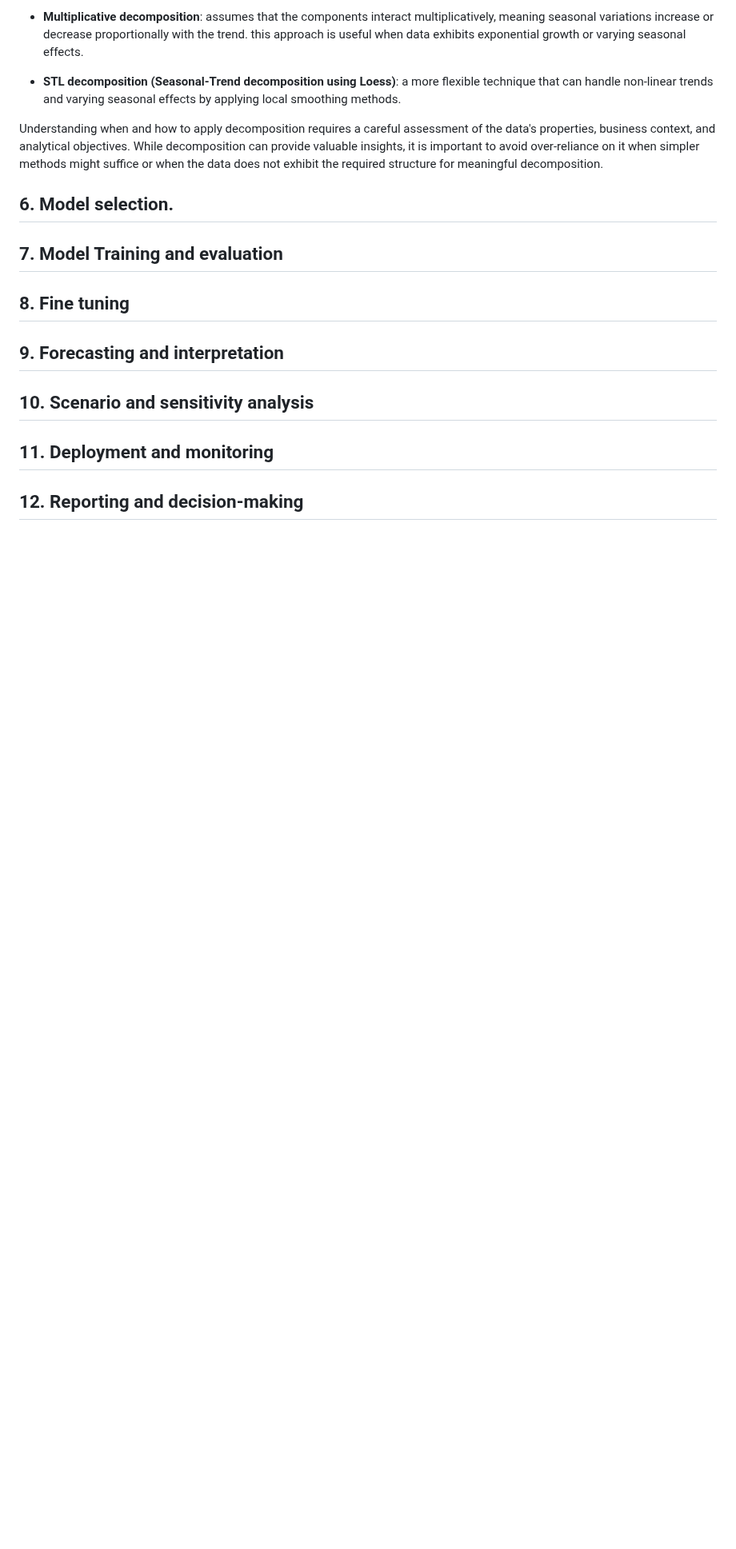
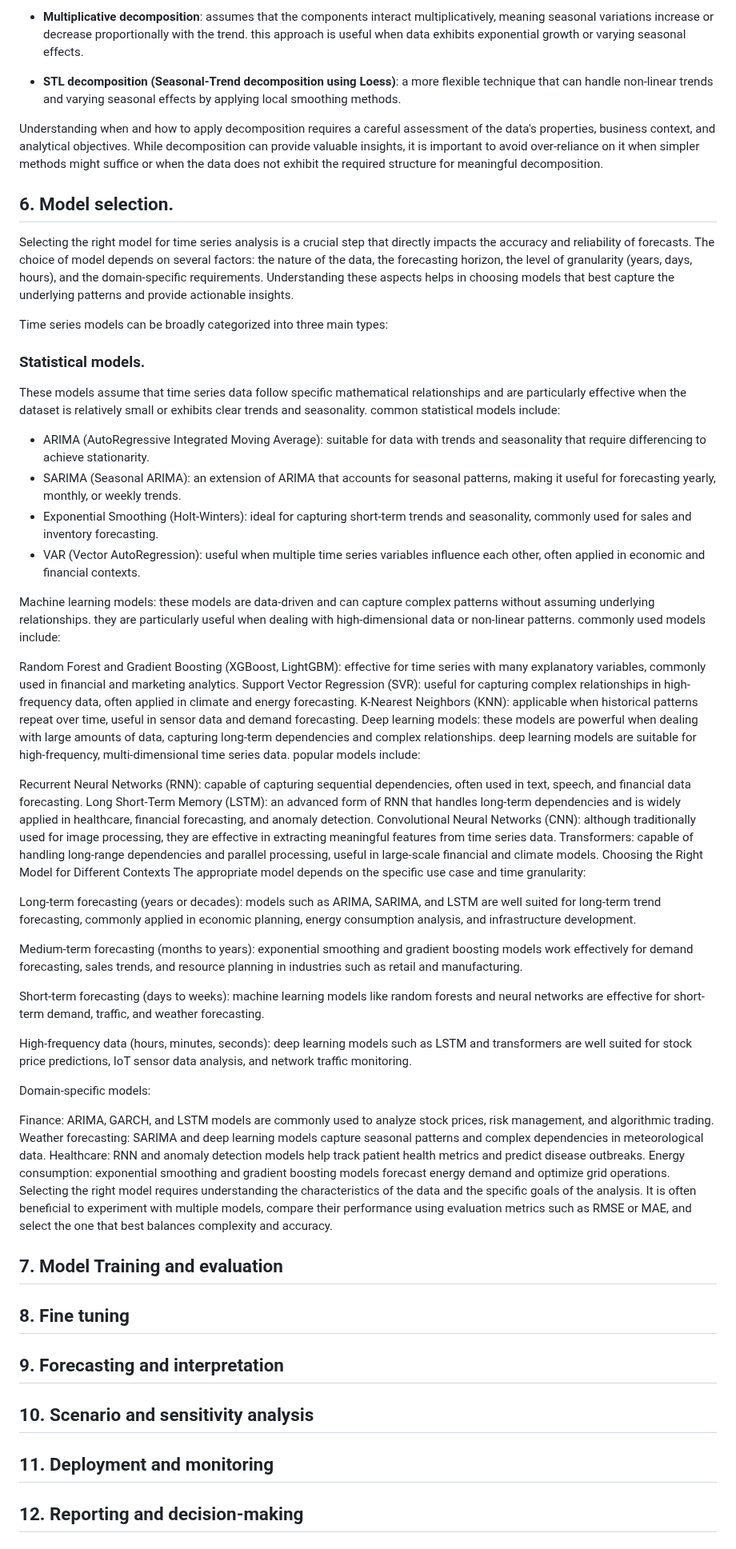
Before and after one commit to OskyRosky/Time-Series, a Markdown page: README.md, the part around the change. Shown at 80% size. Rendered like a GitHub page; blank space fills up the shorter version.

```diff
--- a/README.md
+++ b/README.md
@@ -717,6 +717,49 @@ Understanding when and how to apply decomposition requires a careful assessment
 
 ## 6. Model selection.
 
+Selecting the right model for time series analysis is a crucial step that directly impacts the accuracy and reliability of forecasts. The choice of model depends on several factors: the nature of the data, the forecasting horizon, the level of granularity (years, days, hours), and the domain-specific requirements. Understanding these aspects helps in choosing models that best capture the underlying patterns and provide actionable insights.
+
+Time series models can be broadly categorized into three main types:
+
+### Statistical models.
+
+These models assume that time series data follow specific mathematical relationships and are particularly effective when the dataset is relatively small or exhibits clear trends and seasonality. common statistical models include:
+
+- ARIMA (AutoRegressive Integrated Moving Average): suitable for data with trends and seasonality that require differencing to achieve stationarity.
+- SARIMA (Seasonal ARIMA): an extension of ARIMA that accounts for seasonal patterns, making it useful for forecasting yearly, monthly, or weekly trends.
+- Exponential Smoothing (Holt-Winters): ideal for capturing short-term trends and seasonality, commonly used for sales and inventory forecasting.
+- VAR (Vector AutoRegression): useful when multiple time series variables influence each other, often applied in economic and financial contexts.
+
+Machine learning models: these models are data-driven and can capture complex patterns without assuming underlying relationships. they are particularly useful when dealing with high-dimensional data or non-linear patterns. commonly used models include:
+
+Random Forest and Gradient Boosting (XGBoost, LightGBM): effective for time series with many explanatory variables, commonly used in financial and marketing analytics.
+Support Vector Regression (SVR): useful for capturing complex relationships in high-frequency data, often applied in climate and energy forecasting.
+K-Nearest Neighbors (KNN): applicable when historical patterns repeat over time, useful in sensor data and demand forecasting.
+Deep learning models: these models are powerful when dealing with large amounts of data, capturing long-term dependencies and complex relationships. deep learning models are suitable for high-frequency, multi-dimensional time series data. popular models include:
+
+Recurrent Neural Networks (RNN): capable of capturing sequential dependencies, often used in text, speech, and financial data forecasting.
+Long Short-Term Memory (LSTM): an advanced form of RNN that handles long-term dependencies and is widely applied in healthcare, financial forecasting, and anomaly detection.
+Convolutional Neural Networks (CNN): although traditionally used for image processing, they are effective in extracting meaningful features from time series data.
+Transformers: capable of handling long-range dependencies and parallel processing, useful in large-scale financial and climate models.
+Choosing the Right Model for Different Contexts
+The appropriate model depends on the specific use case and time granularity:
+
+Long-term forecasting (years or decades): models such as ARIMA, SARIMA, and LSTM are well suited for long-term trend forecasting, commonly applied in economic planning, energy consumption analysis, and infrastructure development.
+
+Medium-term forecasting (months to years): exponential smoothing and gradient boosting models work effectively for demand forecasting, sales trends, and resource planning in industries such as retail and manufacturing.
+
+Short-term forecasting (days to weeks): machine learning models like random forests and neural networks are effective for short-term demand, traffic, and weather forecasting.
+
+High-frequency data (hours, minutes, seconds): deep learning models such as LSTM and transformers are well suited for stock price predictions, IoT sensor data analysis, and network traffic monitoring.
+
+Domain-specific models:
+
+Finance: ARIMA, GARCH, and LSTM models are commonly used to analyze stock prices, risk management, and algorithmic trading.
+Weather forecasting: SARIMA and deep learning models capture seasonal patterns and complex dependencies in meteorological data.
+Healthcare: RNN and anomaly detection models help track patient health metrics and predict disease outbreaks.
+Energy consumption: exponential smoothing and gradient boosting models forecast energy demand and optimize grid operations.
+Selecting the right model requires understanding the characteristics of the data and the specific goals of the analysis. It is often beneficial to experiment with multiple models, compare their performance using evaluation metrics such as RMSE or MAE, and select the one that best balances complexity and accuracy.
+
 ## 7. Model Training and evaluation
 
 ## 8. Fine tuning
```
